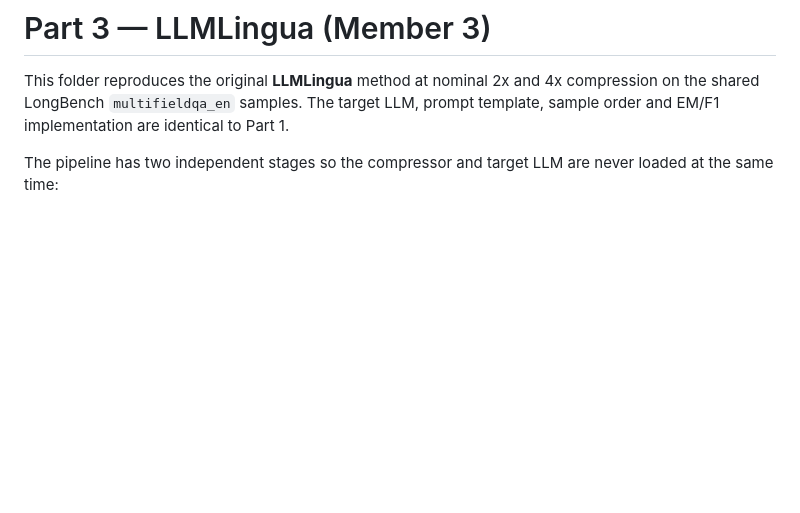
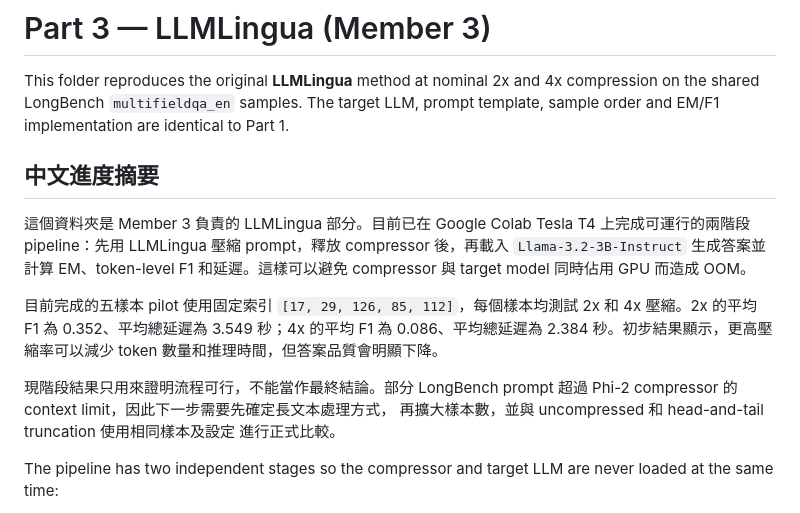
Before and after one commit to jasonche515/CISC7021-Group38, a Markdown page: part3_llmlingua/README.md, the part around the change. Rendered like a GitHub page; blank space fills up the shorter version.

Commit message:
Add Chinese progress summary for LLMLingua

```diff
--- a/part3_llmlingua/README.md
+++ b/part3_llmlingua/README.md
@@ -3,6 +3,23 @@
 This folder reproduces the original **LLMLingua** method at nominal 2x and 4x
 compression on the shared LongBench `multifieldqa_en` samples. The target LLM,
 prompt template, sample order and EM/F1 implementation are identical to Part 1.
+
+## 中文進度摘要
+
+這個資料夾是 Member 3 負責的 LLMLingua 部分。目前已在 Google Colab
+Tesla T4 上完成可運行的兩階段 pipeline：先用 LLMLingua 壓縮 prompt，釋放
+compressor 後，再載入 `Llama-3.2-3B-Instruct` 生成答案並計算 EM、token-level
+F1 和延遲。這樣可以避免 compressor 與 target model 同時佔用 GPU 而造成 OOM。
+
+目前完成的五樣本 pilot 使用固定索引 `[17, 29, 126, 85, 112]`，每個樣本均測試
+2x 和 4x 壓縮。2x 的平均 F1 為 0.352、平均總延遲為 3.549 秒；4x 的平均 F1
+為 0.086、平均總延遲為 2.384 秒。初步結果顯示，更高壓縮率可以減少 token
+數量和推理時間，但答案品質會明顯下降。
+
+現階段結果只用來證明流程可行，不能當作最終結論。部分 LongBench prompt
+超過 Phi-2 compressor 的 context limit，因此下一步需要先確定長文本處理方式，
+再擴大樣本數，並與 uncompressed 和 head-and-tail truncation 使用相同樣本及設定
+進行正式比較。
 
 The pipeline has two independent stages so the compressor and target LLM are
 never loaded at the same time:
```
